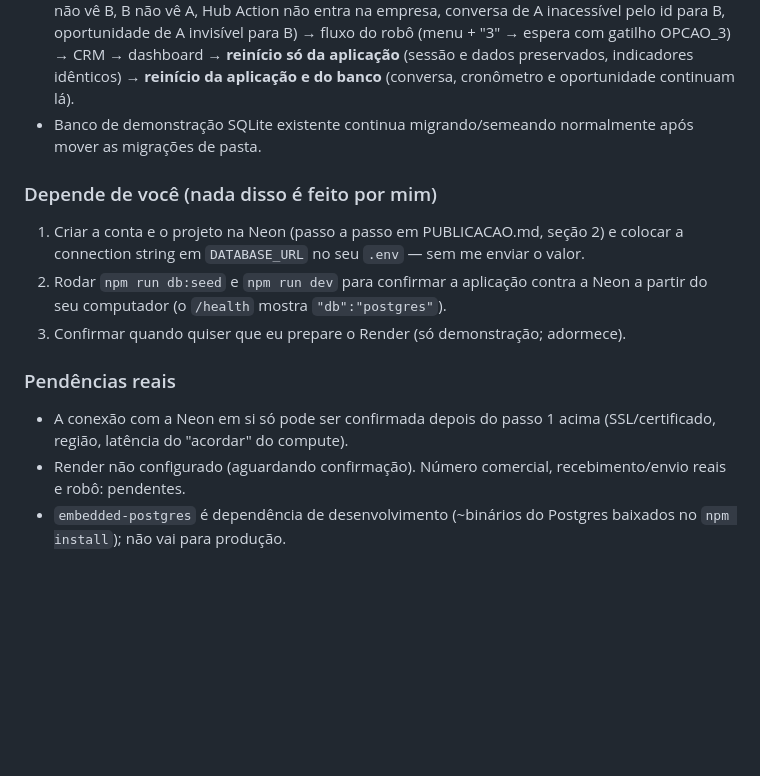
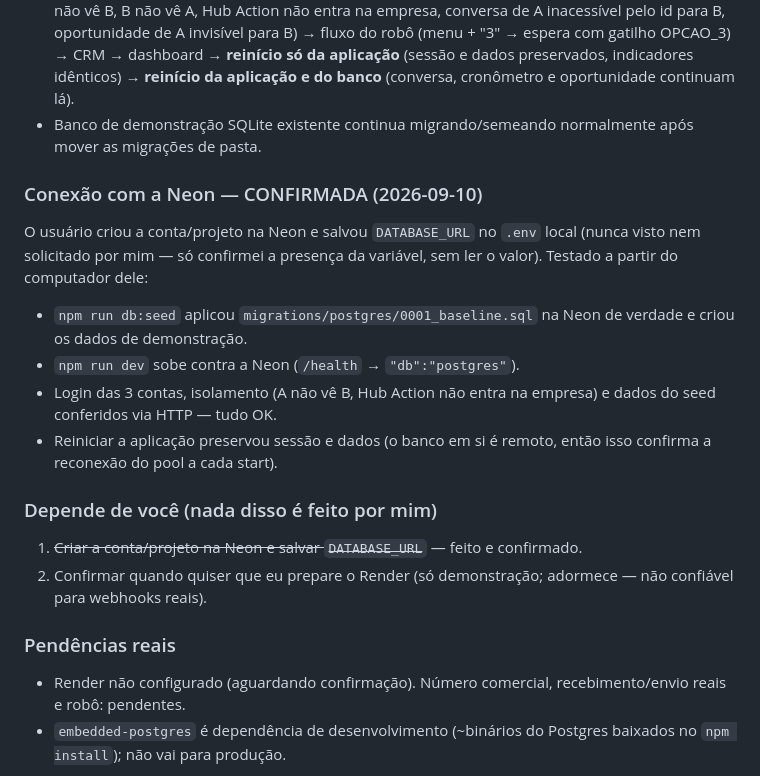
Before and after one commit to HUBACTIONWHATS/MARKETING, a Markdown page: PROGRESSO.md, the part around the change. GitHub-like rendering; blank space fills up the shorter version.

Commit message:
docs: confirma conexao real com a Neon (DATABASE_URL configurada pelo usuario)
Co-Authored-By: Claude Sonnet 5 <noreply@anthropic.com>

```diff
--- a/PROGRESSO.md
+++ b/PROGRESSO.md
@@ -401,14 +401,20 @@ Autorizada pelo usuário: Neon (gratuito) para o piloto, Render gratuito **só c
 - Ponta a ponta no Postgres com a aplicação real: seed → login das três contas → isolamento (A não vê B, B não vê A, Hub Action não entra na empresa, conversa de A inacessível pelo id para B, oportunidade de A invisível para B) → fluxo do robô (menu + "3" → espera com gatilho OPCAO_3) → CRM → dashboard → **reinício só da aplicação** (sessão e dados preservados, indicadores idênticos) → **reinício da aplicação e do banco** (conversa, cronômetro e oportunidade continuam lá).
 - Banco de demonstração SQLite existente continua migrando/semeando normalmente após mover as migrações de pasta.
 
+### Conexão com a Neon — CONFIRMADA (2026-09-10)
+
+O usuário criou a conta/projeto na Neon e salvou `DATABASE_URL` no `.env` local (nunca visto nem solicitado por mim — só confirmei a presença da variável, sem ler o valor). Testado a partir do computador dele:
+- `npm run db:seed` aplicou `migrations/postgres/0001_baseline.sql` na Neon de verdade e criou os dados de demonstração.
+- `npm run dev` sobe contra a Neon (`/health` → `"db":"postgres"`).
+- Login das 3 contas, isolamento (A não vê B, Hub Action não entra na empresa) e dados do seed conferidos via HTTP — tudo OK.
+- Reiniciar a aplicação preservou sessão e dados (o banco em si é remoto, então isso confirma a reconexão do pool a cada start).
+
 ### Depende de você (nada disso é feito por mim)
 
-1. Criar a conta e o projeto na Neon (passo a passo em PUBLICACAO.md, seção 2) e colocar a connection string em `DATABASE_URL` no seu `.env` — sem me enviar o valor.
-2. Rodar `npm run db:seed` e `npm run dev` para confirmar a aplicação contra a Neon a partir do seu computador (o `/health` mostra `"db":"postgres"`).
-3. Confirmar quando quiser que eu prepare o Render (só demonstração; adormece).
+1. ~~Criar a conta/projeto na Neon e salvar `DATABASE_URL`~~ — feito e confirmado.
+2. Confirmar quando quiser que eu prepare o Render (só demonstração; adormece — não confiável para webhooks reais).
 
 ### Pendências reais
 
-- A conexão com a Neon em si só pode ser confirmada depois do passo 1 acima (SSL/certificado, região, latência do "acordar" do compute).
 - Render não configurado (aguardando confirmação). Número comercial, recebimento/envio reais e robô: pendentes.
 - `embedded-postgres` é dependência de desenvolvimento (~binários do Postgres baixados no `npm install`); não vai para produção.
```
